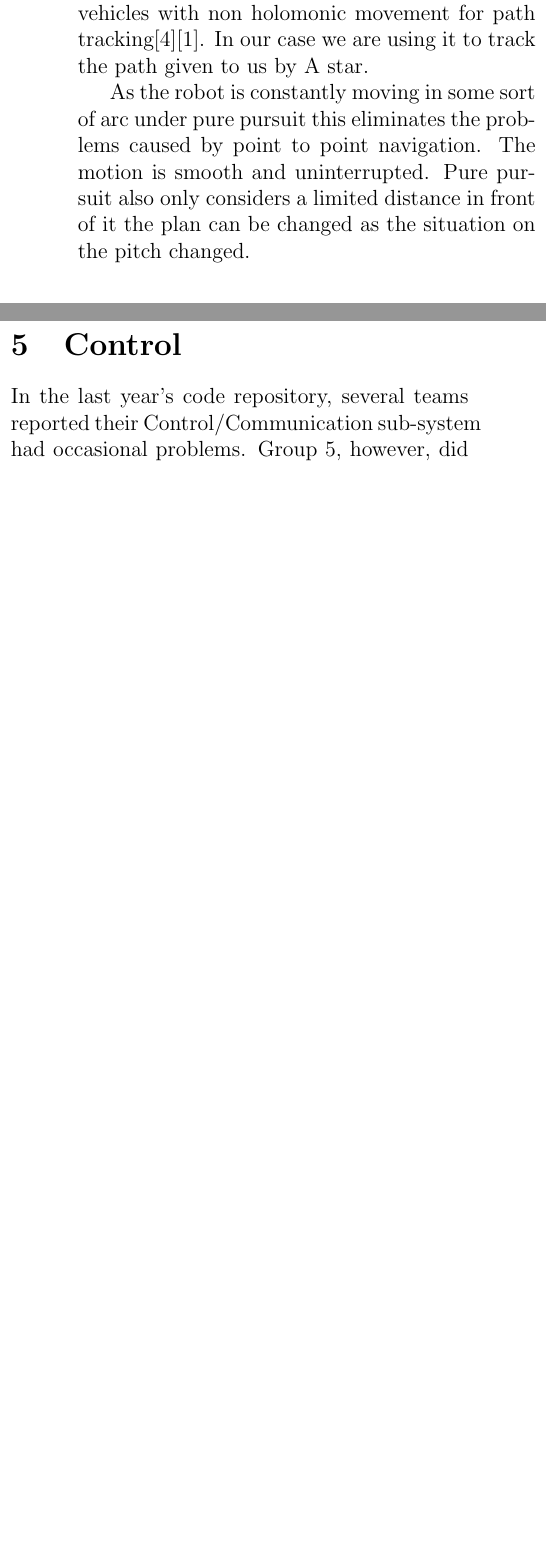
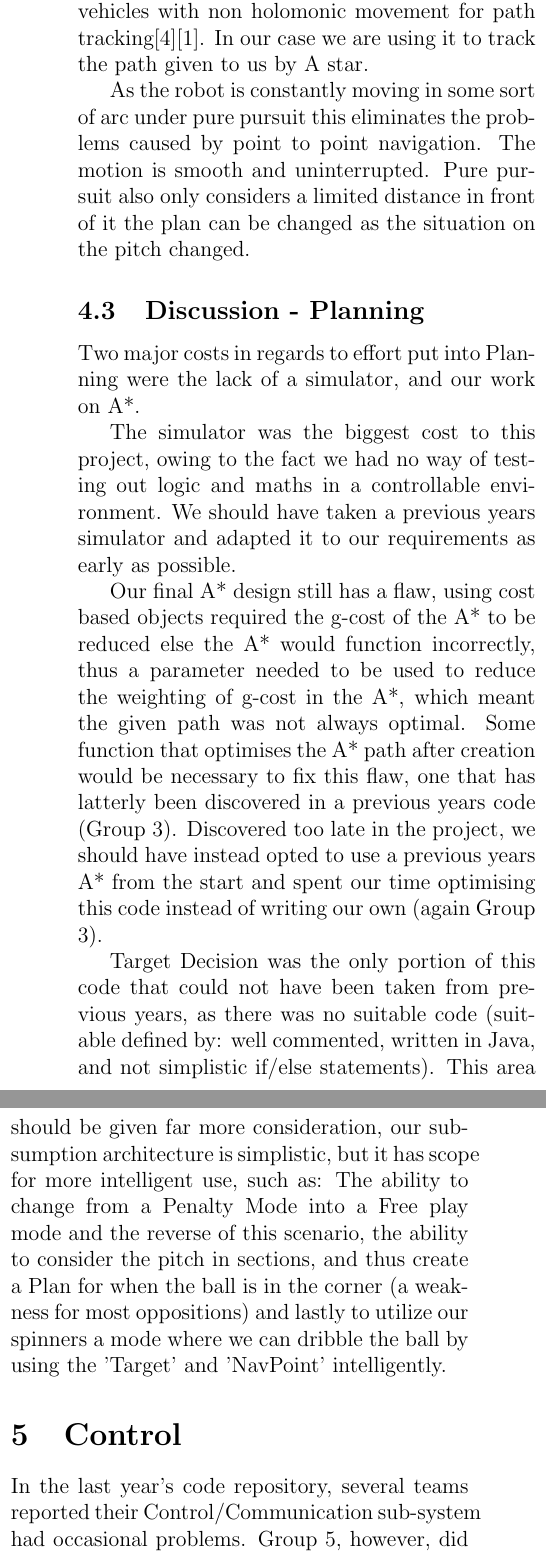
Before and after one commit to sdpgroup7/documents, a LaTeX document (finalReport/report.tex, which reads finalReport/strategy.tex): two parts of the columns of page 3 of 6 before the commit and two parts of the columns of page 4 of 7 after it, joined at a grey line, cut so that both start at the same text, the shorter picture padded with empty space. Compiled offline with pdfLaTeX.

Commit message:
Update finalReport/strategy.tex

```diff
--- a/finalReport/strategy.tex
+++ b/finalReport/strategy.tex
@@ -28,3 +103,39 @@ As the robot is constantly moving in some sort of arc under pure pursuit this
 eliminates the problems caused by point to point navigation. The motion is
 smooth and uninterrupted. Pure pursuit also only considers a limited distance
 in front of it the plan can be changed as the situation on the pitch changed.
+
+%--------------------------------------------------------------CHRIS
+\subsection{Discussion - Planning}
+
+%what we would do differently and why - Chris
+%why did we not use group 3 code, or any other group’s code - Chris
+
+Two major costs in regards to effort put into Planning were the lack of a
+simulator, and our work on A*.
+
+The simulator was the biggest cost to this project, owing to the fact we had
+no way of testing out logic and maths in a controllable environment. We should
+have taken a previous years simulator and adapted it to our requirements as
+early as possible.
+
+Our final A* design still has a flaw, using cost based objects required the
+g-cost of the A* to be reduced else the A* would function incorrectly, thus a
+parameter needed to be used to reduce the weighting of g-cost in the A*, which
+meant the given path was not always optimal. Some function that optimises the A*
+path after creation would be necessary to fix this flaw, one that has latterly
+been discovered in a previous years code (Group 3). Discovered too late
+in the project, we should have instead opted to use a previous years A* from the
+start and spent our time optimising this code instead of writing our own
+(again Group 3).
+
+Target Decision was the only portion of this code that could not have been
+taken from previous years, as there was no suitable code (suitable defined by:
+well commented, written in Java, and not simplistic if/else statements). This
+area should be given far more consideration, our subsumption architecture is
+simplistic, but it has scope for more intelligent use, such as: The ability to
+change from a Penalty Mode into a Free play mode and the reverse of this
+scenario, the ability to consider the pitch in sections, and thus create a Plan
+for when the ball is in the corner (a weakness for most oppositions) and lastly
+to utilize our spinners a mode where we can dribble the ball by using the
+'Target' and 'NavPoint' intelligently.
+%--------------------------------------------------------------CHRIS
```
Also changed, not shown: finalReport/strategy.tex (77 more changed lines).
